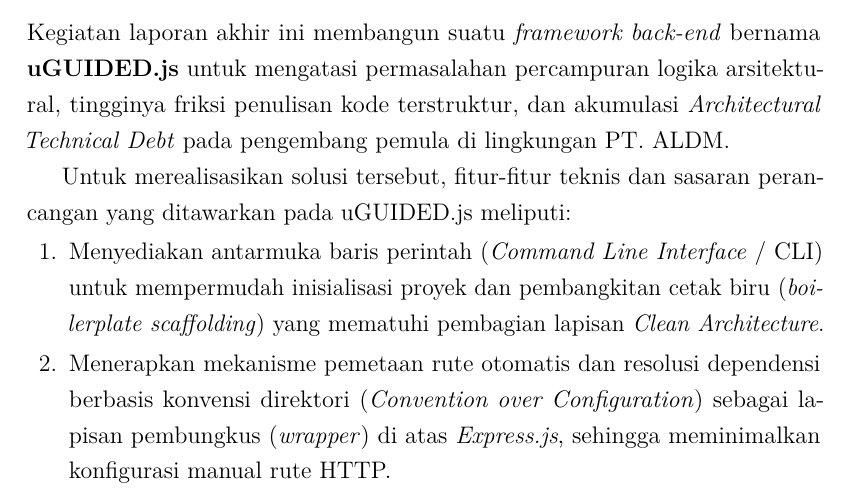
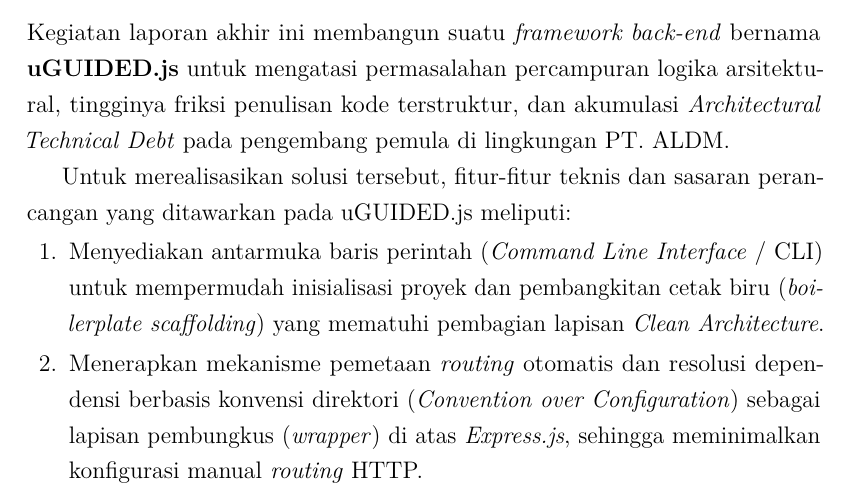
Before and after one commit to daniandraaa/yudiaz-latex, a LaTeX document (data/projects/27bbf216/main.tex): part of page 5 of 8, cut so that both start at the same text. Compiled offline with pdfLaTeX.

Commit message:
chore(auto-sync): continuous project and state update [2026-10-01 20:16 WIB]

```diff
--- a/data/projects/27bbf216/main.tex
+++ b/data/projects/27bbf216/main.tex
@@ -144,7 +144,7 @@
 Untuk merealisasikan solusi tersebut, fitur-fitur teknis dan sasaran perancangan yang ditawarkan pada uGUIDED.js meliputi:
 \begin{enumerate}
     \item Menyediakan antarmuka baris perintah (\textit{Command Line Interface} / CLI) untuk mempermudah inisialisasi proyek dan pembangkitan cetak biru (\textit{boilerplate scaffolding}) yang mematuhi pembagian lapisan \textit{Clean Architecture}.
-    \item Menerapkan mekanisme pemetaan rute otomatis dan resolusi dependensi berbasis konvensi direktori (\textit{Convention over Configuration}) sebagai lapisan pembungkus (\textit{wrapper}) di atas \textit{Express.js}, sehingga meminimalkan konfigurasi manual rute HTTP.
+    \item Menerapkan mekanisme pemetaan \textit{routing} otomatis dan resolusi dependensi berbasis konvensi direktori (\textit{Convention over Configuration}) sebagai lapisan pembungkus (\textit{wrapper}) di atas \textit{Express.js}, sehingga meminimalkan konfigurasi manual \textit{routing} HTTP.
     \item Menjamin isolasi dan pemisahan lapisan entitas domain, kasus penggunaan (\textit{use case}), pengendali antarmuka (\textit{interface adapters/controllers}), serta infrastruktur secara konsisten melalui struktur direktori bawaan.
     \item Melakukan validasi kelayakan arsitektur oleh ahli rekayasa perangkat lunak, evaluasi fungsionalitas sistem melalui pengujian kotak hitam (\textit{black-box testing}), serta pengujian kepraktisan dan kemudahan penggunaan oleh target pengguna melalui kuesioner \textit{System Usability Scale} (SUS).
 \end{enumerate}
```
Also changed, not shown: 1 other file.
